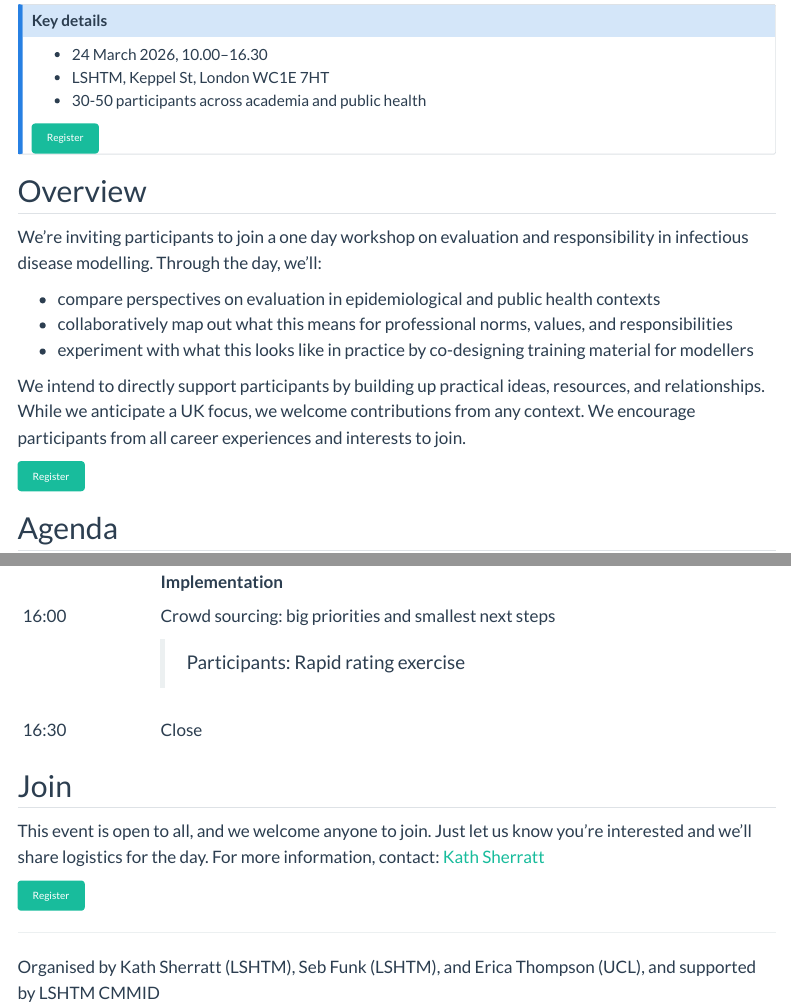
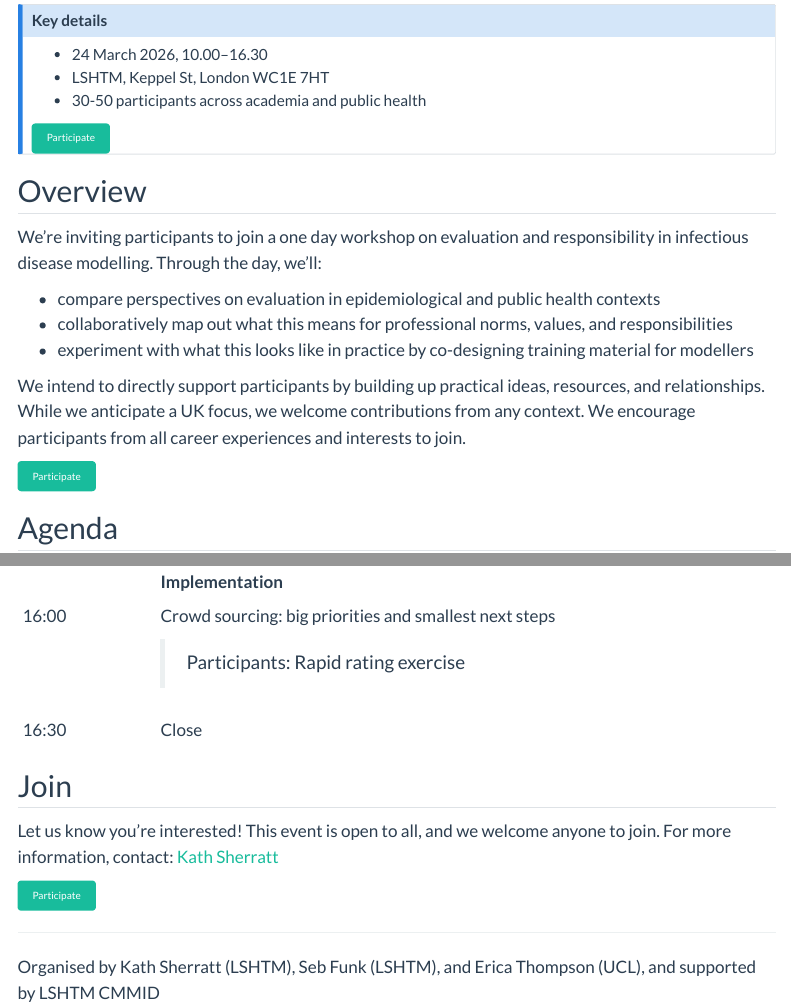
Before and after one commit to epiforecasts/responsible-modelling, a Quarto document (index.qmd): the page in a window 1100 px wide, from 160 px down, and a second part further down, joined at a grey line. Rendered offline with R 4.5, knitr and Pandoc in place of Quarto, with nearby package versions; menus at the side of the page are left out.

Commit message:
Change button text from 'Register' to 'Participate'

```diff
--- a/index.qmd
+++ b/index.qmd
@@ -9,7 +9,7 @@ title: "How do we evaluate modelling work, and what does that imply about modell
 -   LSHTM, Keppel St, London WC1E 7HT
 -   30-50 participants across academia and public health
 
-<button>[Register](register.qmd)</button>
+<button>[Participate](register.qmd)</button>
 
 :::
 
@@ -24,7 +24,7 @@ We're inviting participants to join a one day workshop on evaluation and respons
 
 We intend to directly support participants by building up practical ideas, resources, and relationships. While we anticipate a UK focus, we welcome contributions from any context. We encourage participants from all career experiences and interests to join.
 
-<button>[Register](register.qmd)</button>
+<button>[Participate](register.qmd)</button>
 
 ## Agenda
 
@@ -101,11 +101,11 @@ Each session builds from panels and a variety of formats for effective and fun g
 
 ## Join
 
+Let us know you're interested!
 This event is open to all, and we welcome anyone to join.
-Just let us know you're interested and we'll share logistics for the day.
 For more information, contact: [Kath Sherratt](mailto:katharine.sherratt@lshtm.ac.uk)
 
-<button>[Register](register.qmd)</button>
+<button>[Participate](register.qmd)</button>
 
 :::
 
```
